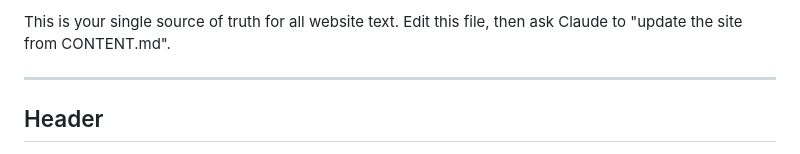
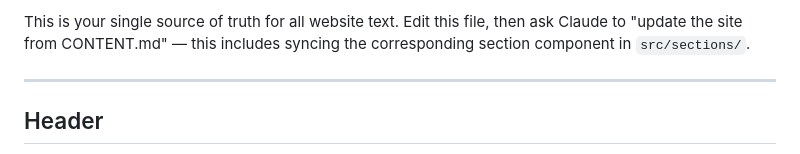
Before and after one commit to sullivan-street-projects/sullivan-street-website, a Markdown page: src/CONTENT.md, the part around one of its changes. Drawn GitHub-style.

Commit message:
Add reminder to sync JSX components after CONTENT.md edits
Added HTML comment and updated instruction text to ensure code stays in sync.

🤖 Generated with [Claude Code](https://claude.com/claude-code)

Co-Authored-By: Claude Opus 4.5 <noreply@anthropic.com>

```diff
--- a/src/CONTENT.md
+++ b/src/CONTENT.md
@@ -4,5 +5,5 @@
 
-This is your single source of truth for all website text. Edit this file, then ask Claude to "update the site from CONTENT.md".
+This is your single source of truth for all website text. Edit this file, then ask Claude to "update the site from CONTENT.md" — this includes syncing the corresponding section component in `src/sections/`.
 
 ---
 
```
Also changed, not shown: other parts of src/CONTENT.md (+1 -0 lines).
